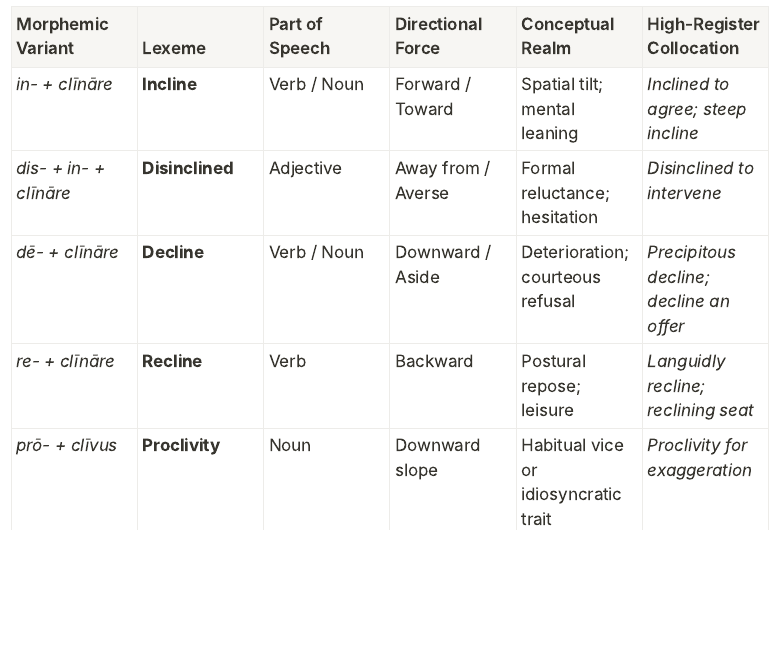
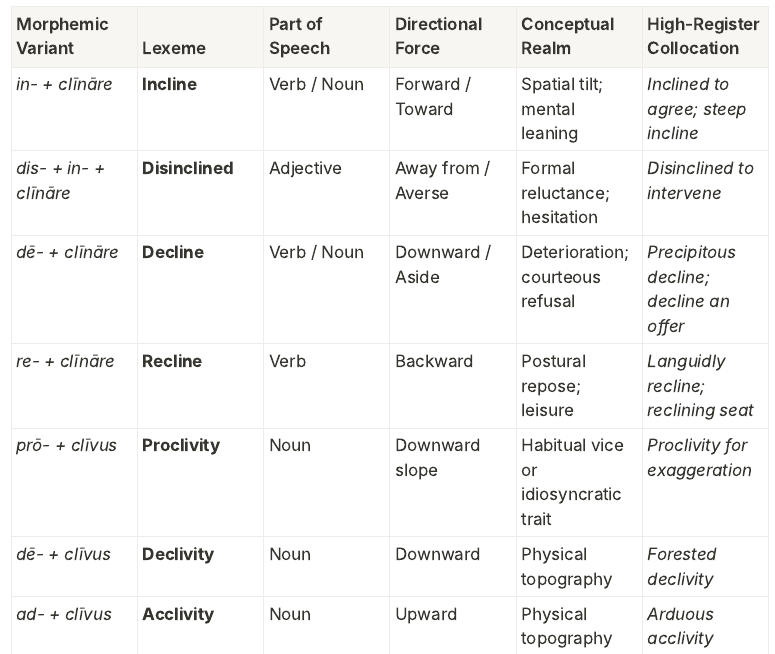
Before and after one commit to igor-kan/english-language, a Quarto document (articles/vocab-2026-09-13-incline-decline-recline.qmd): the page in a window 1100 px wide, from 7890 px down. Rendered offline with R 4.5, knitr and Pandoc in place of Quarto, with nearby package versions; menus at the side of the page are left out; long lines of code are wrapped.

Commit message:
docs(table): add Matrix 1 table row for Declivity and Acclivity

```diff
--- a/articles/vocab-2026-09-13-incline-decline-recline.qmd
+++ b/articles/vocab-2026-09-13-incline-decline-recline.qmd
@@ -260,3 +260,5 @@ From Latin *clīvus* (slope, hillside):
 | *dē- + clīnāre* | **Decline** | Verb / Noun | Downward / Aside | Deterioration; courteous refusal | *Precipitous decline; decline an offer* |
 | *re- + clīnāre* | **Recline** | Verb | Backward | Postural repose; leisure | *Languidly recline; reclining seat* |
 | *prō- + clīvus* | **Proclivity** | Noun | Downward slope | Habitual vice or idiosyncratic trait | *Proclivity for exaggeration* |
+| *dē- + clīvus* | **Declivity** | Noun | Downward | Physical topography | *Forested declivity* |
+| *ad- + clīvus* | **Acclivity** | Noun | Upward | Physical topography | *Arduous acclivity* |
```
